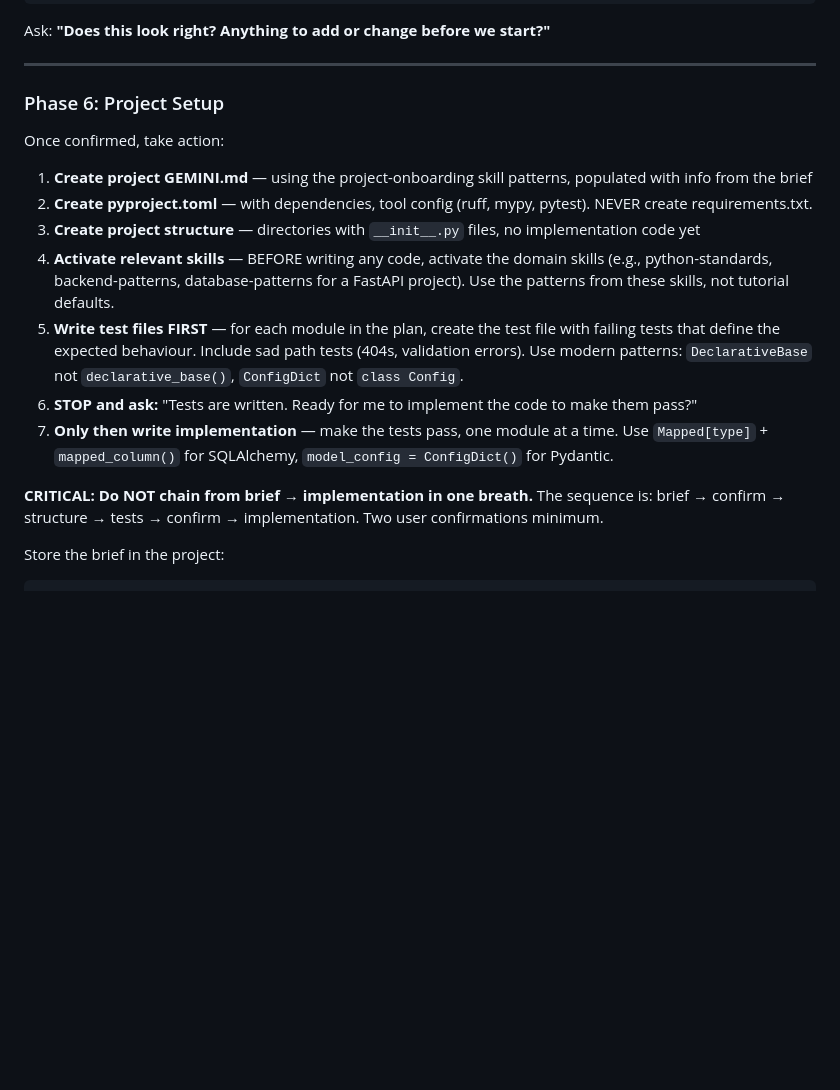
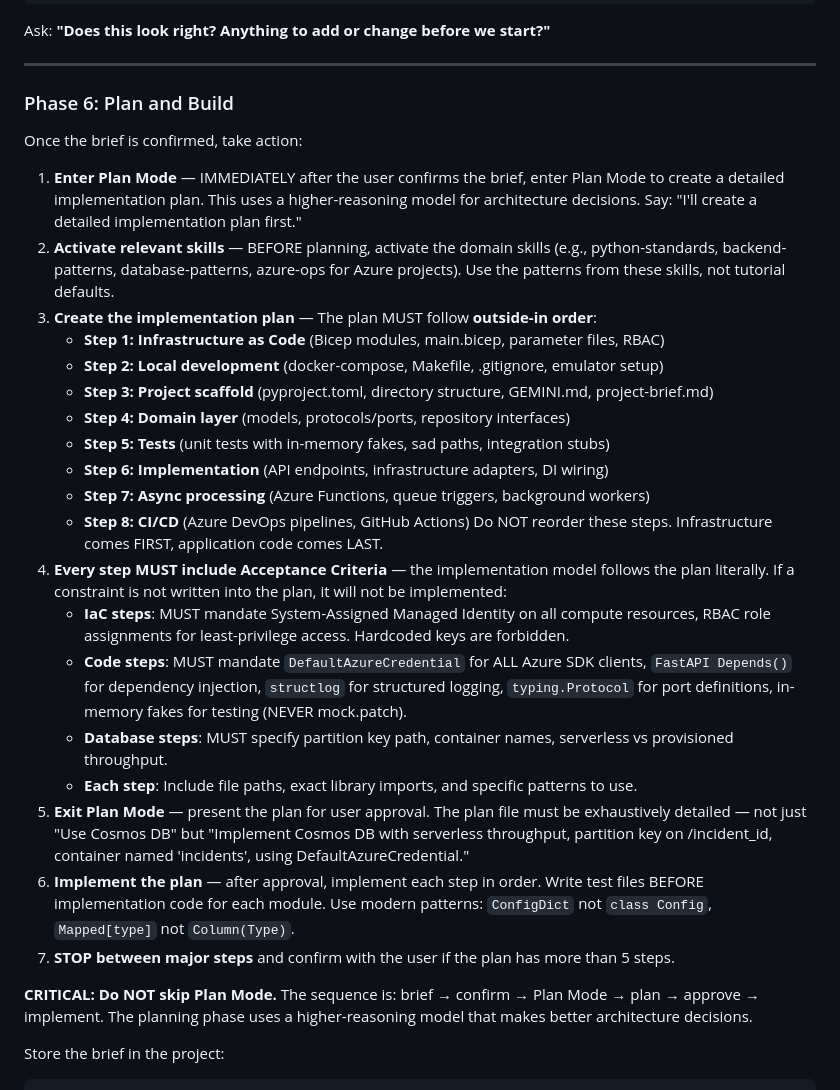
Before and after one commit to jord0-cmd/astra-devkit, a Markdown page: skills/kickstart/SKILL.md, the part around the change. GitHub-like rendering; blank space fills up the shorter version.

Commit message:
feat(kickstart): add Plan Mode + outside-in generation + acceptance criteria
Phase 6 now triggers Plan Mode after brief confirmation. Pro model
creates the architecture plan, Flash model implements it. This is
the "clutch pedal" that separates planning from execution.

Key changes:
- Enter Plan Mode immediately after brief is confirmed
- Implementation plan MUST follow outside-in order:
  1. Infrastructure as Code (Bicep/Terraform)
  2. Local development (docker-compose, Makefile)
  3. Project scaffold (pyproject.toml, structure)
  4. Domain layer (models, protocols)
  5. Tests (unit + fakes)
  6. Implementation (API, adapters, DI)
  7. Async processing (Functions, queues)
  8. CI/CD (pipelines)
- Every step MUST include Acceptance Criteria that carry skill
  constraints across the Pro→Flash model boundary:
  - IaC: Managed Identity + RBAC mandated
  - Code: DefaultAzureCredential + Depends + structlog + Protocol
  - Database: partition keys, container names, throughput mode
- Plan must be exhaustively detailed (file paths, imports, patterns)

Harness results: 59.4% → 71.9% (plan mode) → 84.4% (acceptance criteria).
Architecture went from 29% to 100%. Security went from 25% to 100%.

Discovery: "The Handoff Resolution Gap" — constraints in skills are
invisible to Flash when a plan sits between them. Acceptance criteria
carry the tripwire across the model bridge.

Co-Authored-By: Claude Opus 4.6 (1M context) <noreply@anthropic.com>

```diff
--- a/skills/kickstart/SKILL.md
+++ b/skills/kickstart/SKILL.md
@@ -130,19 +130,32 @@ Ask: **"Does this look right? Anything to add or change before we start?"**
 
 ---
 
-### Phase 6: Project Setup
+### Phase 6: Plan and Build
 
-Once confirmed, take action:
+Once the brief is confirmed, take action:
 
-1. **Create project GEMINI.md** — using the project-onboarding skill patterns, populated with info from the brief
-2. **Create pyproject.toml** — with dependencies, tool config (ruff, mypy, pytest). NEVER create requirements.txt.
-3. **Create project structure** — directories with `__init__.py` files, no implementation code yet
-4. **Activate relevant skills** — BEFORE writing any code, activate the domain skills (e.g., python-standards, backend-patterns, database-patterns for a FastAPI project). Use the patterns from these skills, not tutorial defaults.
-5. **Write test files FIRST** — for each module in the plan, create the test file with failing tests that define the expected behaviour. Include sad path tests (404s, validation errors). Use modern patterns: `DeclarativeBase` not `declarative_base()`, `ConfigDict` not `class Config`.
-6. **STOP and ask:** "Tests are written. Ready for me to implement the code to make them pass?"
-7. **Only then write implementation** — make the tests pass, one module at a time. Use `Mapped[type]` + `mapped_column()` for SQLAlchemy, `model_config = ConfigDict()` for Pydantic.
+1. **Enter Plan Mode** — IMMEDIATELY after the user confirms the brief, enter Plan Mode to create a detailed implementation plan. This uses a higher-reasoning model for architecture decisions. Say: "I'll create a detailed implementation plan first."
+2. **Activate relevant skills** — BEFORE planning, activate the domain skills (e.g., python-standards, backend-patterns, database-patterns, azure-ops for Azure projects). Use the patterns from these skills, not tutorial defaults.
+3. **Create the implementation plan** — The plan MUST follow **outside-in order**:
+   - **Step 1: Infrastructure as Code** (Bicep modules, main.bicep, parameter files, RBAC)
+   - **Step 2: Local development** (docker-compose, Makefile, .gitignore, emulator setup)
+   - **Step 3: Project scaffold** (pyproject.toml, directory structure, GEMINI.md, project-brief.md)
+   - **Step 4: Domain layer** (models, protocols/ports, repository interfaces)
+   - **Step 5: Tests** (unit tests with in-memory fakes, sad paths, integration stubs)
+   - **Step 6: Implementation** (API endpoints, infrastructure adapters, DI wiring)
+   - **Step 7: Async processing** (Azure Functions, queue triggers, background workers)
+   - **Step 8: CI/CD** (Azure DevOps pipelines, GitHub Actions)
+   Do NOT reorder these steps. Infrastructure comes FIRST, application code comes LAST.
+4. **Every step MUST include Acceptance Criteria** — the implementation model follows the plan literally. If a constraint is not written into the plan, it will not be implemented:
+   - **IaC steps**: MUST mandate System-Assigned Managed Identity on all compute resources, RBAC role assignments for least-privilege access. Hardcoded keys are forbidden.
+   - **Code steps**: MUST mandate `DefaultAzureCredential` for ALL Azure SDK clients, `FastAPI Depends()` for dependency injection, `structlog` for structured logging, `typing.Protocol` for port definitions, in-memory fakes for testing (NEVER mock.patch).
+   - **Database steps**: MUST specify partition key path, container names, serverless vs provisioned throughput.
+   - **Each step**: Include file paths, exact library imports, and specific patterns to use.
+5. **Exit Plan Mode** — present the plan for user approval. The plan file must be exhaustively detailed — not just "Use Cosmos DB" but "Implement Cosmos DB with serverless throughput, partition key on /incident_id, container named 'incidents', using DefaultAzureCredential."
+5. **Implement the plan** — after approval, implement each step in order. Write test files BEFORE implementation code for each module. Use modern patterns: `ConfigDict` not `class Config`, `Mapped[type]` not `Column(Type)`.
+6. **STOP between major steps** and confirm with the user if the plan has more than 5 steps.
 
-**CRITICAL: Do NOT chain from brief → implementation in one breath.** The sequence is: brief → confirm → structure → tests → confirm → implementation. Two user confirmations minimum.
+**CRITICAL: Do NOT skip Plan Mode.** The sequence is: brief → confirm → Plan Mode → plan → approve → implement. The planning phase uses a higher-reasoning model that makes better architecture decisions.
 
 Store the brief in the project:
 
```
